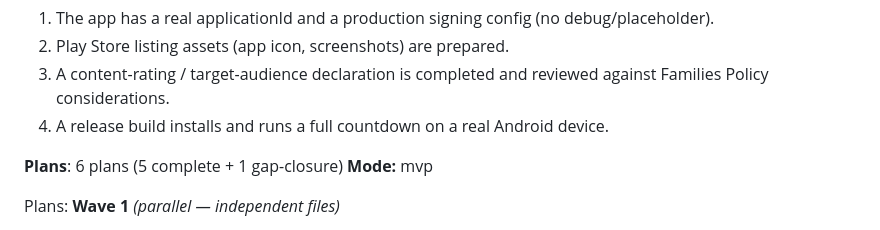
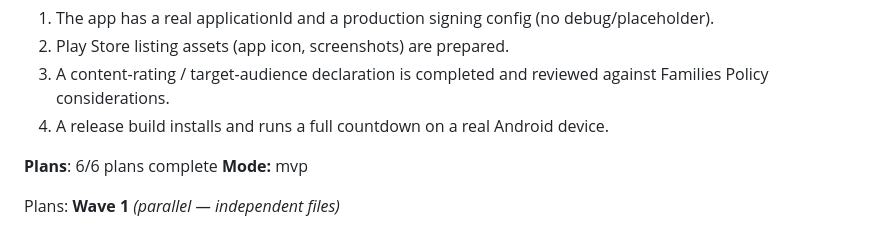
Before and after one commit to reiteristvan/zual, a Markdown page: .planning/ROADMAP.md, the part around one of its changes. Drawn GitHub-style.

```diff
--- a/.planning/ROADMAP.md
+++ b/.planning/ROADMAP.md
@@ -166,7 +166,7 @@ Plans:
   3. A content-rating / target-audience declaration is completed and reviewed against Families Policy considerations.
   4. A release build installs and runs a full countdown on a real Android device.
 
-**Plans**: 6 plans (5 complete + 1 gap-closure)
+**Plans**: 6/6 plans complete
 **Mode:** mvp
 
 Plans:
```
Also changed, not shown: other parts of .planning/ROADMAP.md (+2 -2 lines).
